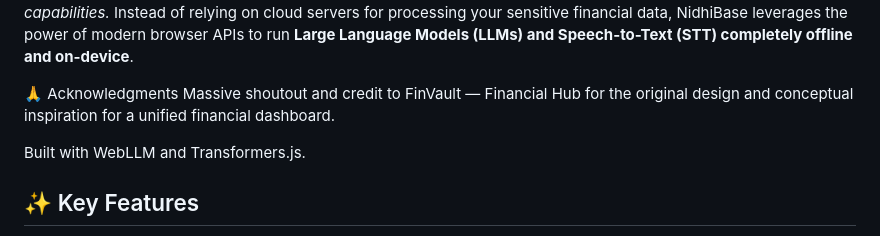
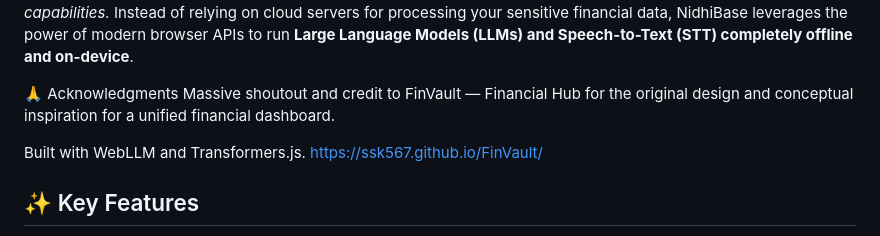
Before and after one commit to SSK567/NidhiBase, a Markdown page: README.md, the part around the change. GitHub-like rendering.

Commit message:
Update README with FinVault link
Add link to FinVault in the README

```diff
--- a/README.md
+++ b/README.md
@@ -12,6 +12,7 @@ Instead of relying on cloud servers for processing your sensitive financial data
 Massive shoutout and credit to FinVault — Financial Hub for the original design and conceptual inspiration for a unified financial dashboard.
 
 Built with WebLLM and Transformers.js.
+https://ssk567.github.io/FinVault/
 
 ## ✨ Key Features
 
```
